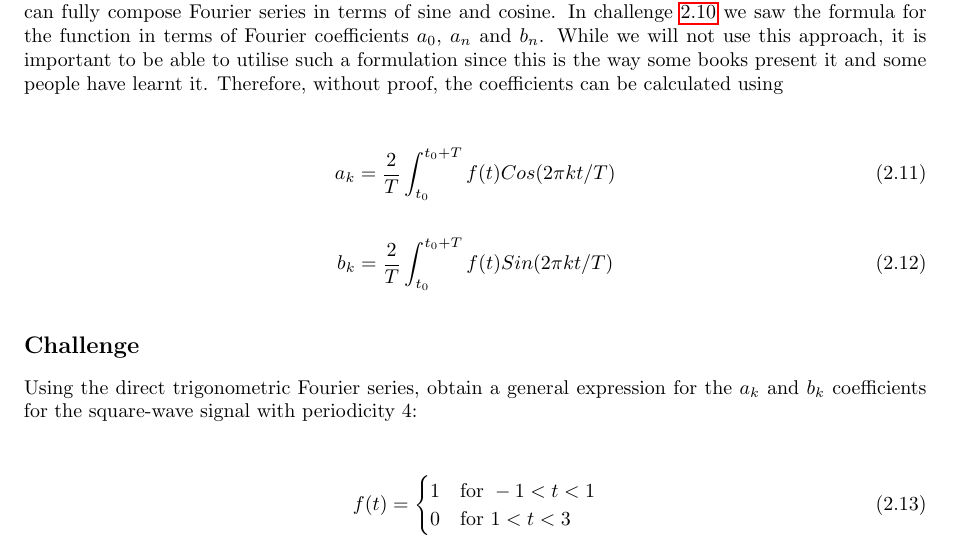
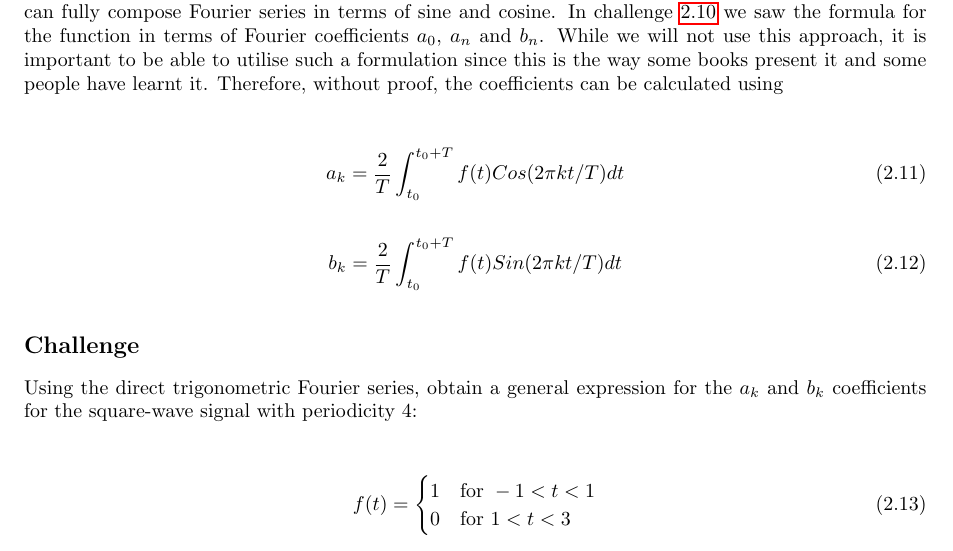
Before and after one commit to NanoScaleDesign/FourierAnalysis, a LaTeX thesis (fourier_analysis.tex, which reads fourier_series.tex): part of page 35 of 67, cut so that both start at the same text. Compiled offline with pdfLaTeX.

Commit message:
Fix missing dt in trig Fourier coefficients formulae

```diff
--- a/fourier_series.tex
+++ b/fourier_series.tex
@@ -504,10 +504,10 @@ This challenge introduces several key concepts at once, including decoupling of
 It is hopefully clear now that for real signals, due to the symmetry of the positive and negative k's, one can fully compose Fourier series in terms of sine and cosine. In challenge \ref{sec:trigexpconvert} we saw the formula for the function in terms of Fourier coefficients $a_0$, $a_n$ and $b_n$. While we will not use this approach, it is important to be able to utilise such a formulation since this is the way some books present it and some people have learnt it. Therefore, without proof, the coefficients can be calculated using
 
 \begin{equation}
-    a_k = \frac{2}{T} \int_{t_0}^{t_0+T} f(t) Cos(2 \pi k t/T)
+    a_k = \frac{2}{T} \int_{t_0}^{t_0+T} f(t) Cos(2 \pi k t/T) dt
 \end{equation}
 \begin{equation}
-    b_k = \frac{2}{T} \int_{t_0}^{t_0+T} f(t) Sin(2 \pi k t/T)
+    b_k = \frac{2}{T} \int_{t_0}^{t_0+T} f(t) Sin(2 \pi k t/T) dt
 \end{equation}
 
 \subsection*{Challenge}
```
Also changed, not shown: fourier_analysis.pdf.
